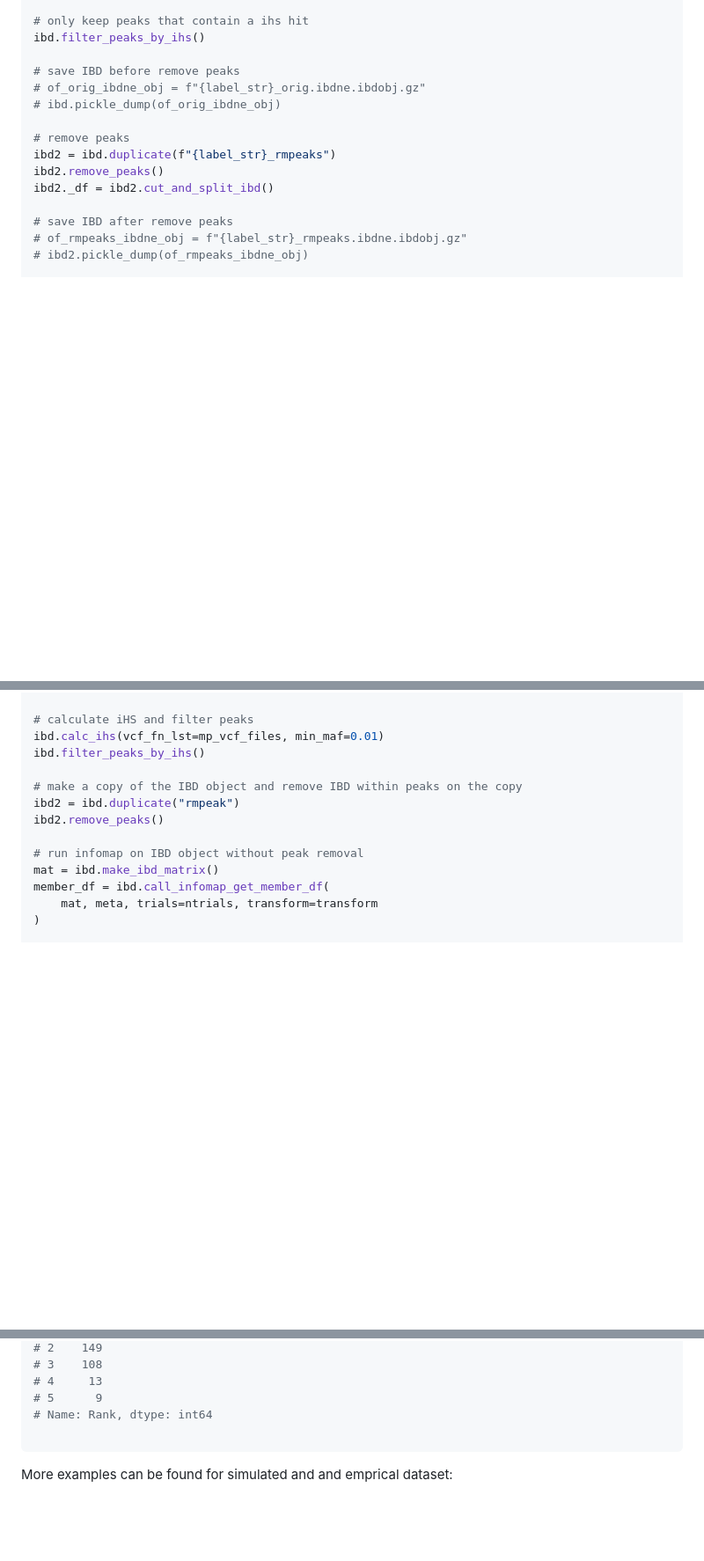
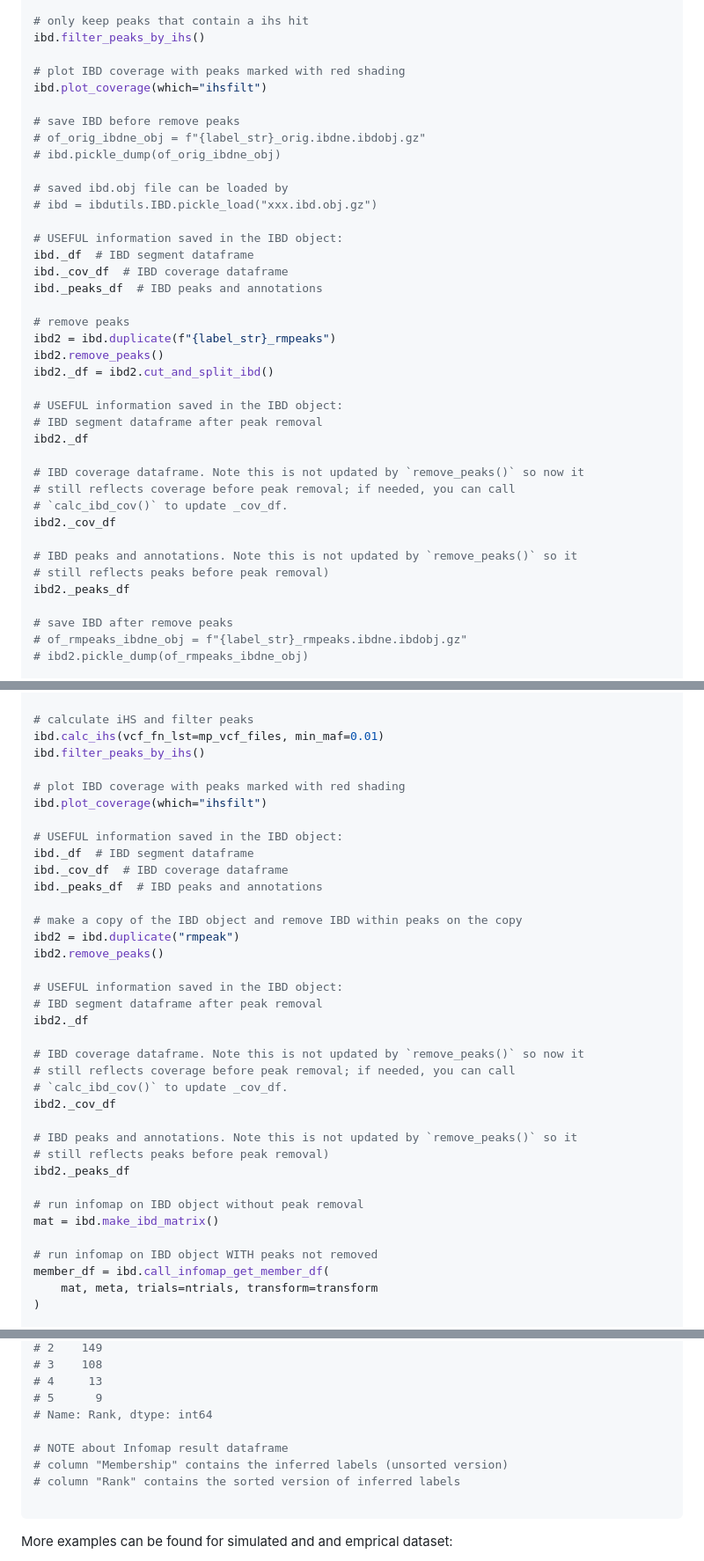
Before and after one commit to bguo068/ibdutils, a Markdown page: README.md, 3 parts joined by grey strips. Shown at 88% size. Rendered like a GitHub page; blank space fills up the shorter version.

Commit message:
Add notes on results dataframes

````diff
--- a/README.md
+++ b/README.md
@@ -140,14 +140,38 @@ ibd.find_peaks()
 # only keep peaks that contain a ihs hit
 ibd.filter_peaks_by_ihs()
 
+# plot IBD coverage with peaks marked with red shading
+ibd.plot_coverage(which="ihsfilt")
+
 # save IBD before remove peaks
 # of_orig_ibdne_obj = f"{label_str}_orig.ibdne.ibdobj.gz"
 # ibd.pickle_dump(of_orig_ibdne_obj)
+
+# saved ibd.obj file can be loaded by
+# ibd = ibdutils.IBD.pickle_load("xxx.ibd.obj.gz")
+
+# USEFUL information saved in the IBD object:
+ibd._df  # IBD segment dataframe
+ibd._cov_df  # IBD coverage dataframe
+ibd._peaks_df  # IBD peaks and annotations
 
 # remove peaks
 ibd2 = ibd.duplicate(f"{label_str}_rmpeaks")
 ibd2.remove_peaks()
 ibd2._df = ibd2.cut_and_split_ibd()
+
+# USEFUL information saved in the IBD object:
+# IBD segment dataframe after peak removal
+ibd2._df
+
+# IBD coverage dataframe. Note this is not updated by `remove_peaks()` so now it
+# still reflects coverage before peak removal; if needed, you can call
+# `calc_ibd_cov()` to update _cov_df.
+ibd2._cov_df
+
+# IBD peaks and annotations. Note this is not updated by `remove_peaks()` so it
+# still reflects peaks before peak removal)
+ibd2._peaks_df
 
 # save IBD after remove peaks
 # of_rmpeaks_ibdne_obj = f"{label_str}_rmpeaks.ibdne.ibdobj.gz"
@@ -213,12 +237,35 @@ ibd.find_peaks()
 ibd.calc_ihs(vcf_fn_lst=mp_vcf_files, min_maf=0.01)
 ibd.filter_peaks_by_ihs()
 
+# plot IBD coverage with peaks marked with red shading
+ibd.plot_coverage(which="ihsfilt")
+
+# USEFUL information saved in the IBD object:
+ibd._df  # IBD segment dataframe
+ibd._cov_df  # IBD coverage dataframe
+ibd._peaks_df  # IBD peaks and annotations
+
 # make a copy of the IBD object and remove IBD within peaks on the copy
 ibd2 = ibd.duplicate("rmpeak")
 ibd2.remove_peaks()
 
+# USEFUL information saved in the IBD object:
+# IBD segment dataframe after peak removal
+ibd2._df
+
+# IBD coverage dataframe. Note this is not updated by `remove_peaks()` so now it
+# still reflects coverage before peak removal; if needed, you can call
+# `calc_ibd_cov()` to update _cov_df.
+ibd2._cov_df
+
+# IBD peaks and annotations. Note this is not updated by `remove_peaks()` so it
+# still reflects peaks before peak removal)
+ibd2._peaks_df
+
 # run infomap on IBD object without peak removal
 mat = ibd.make_ibd_matrix()
+
+# run infomap on IBD object WITH peaks not removed
 member_df = ibd.call_infomap_get_member_df(
     mat, meta, trials=ntrials, transform=transform
 )
@@ -248,6 +295,10 @@ member_df2.Rank.value_counts().iloc[:6]
 # 4     13
 # 5      9
 # Name: Rank, dtype: int64
+
+# NOTE about Infomap result dataframe
+# column "Membership" contains the inferred labels (unsorted version)
+# column "Rank" contains the sorted version of inferred labels
 
 ```
 
````
